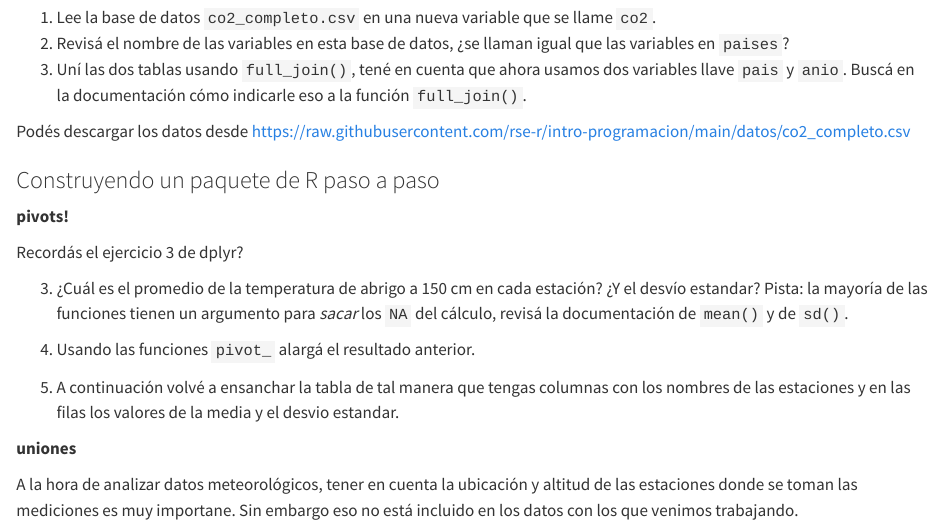
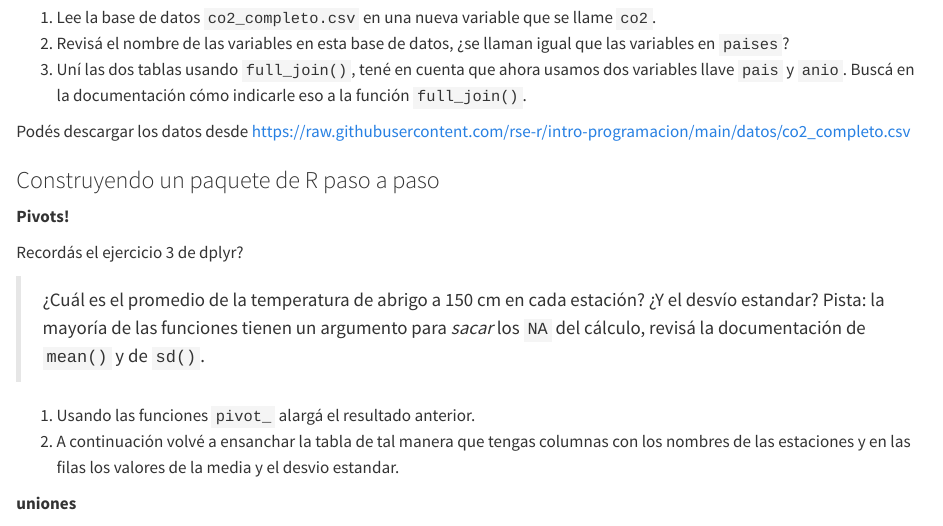
Before and after one commit to rse-r/intro-programacion, a Quarto document (06_manipulacion-2.qmd): the page in a window 1100 px wide, from 10020 px down. Rendered offline with R 4.5, knitr and Pandoc in place of Quarto, with nearby package versions; some code elsewhere in the file could not run offline; long lines of code are wrapped.

Commit message:
Arregla ejercicio

```diff
--- a/06_manipulacion-2.qmd
+++ b/06_manipulacion-2.qmd
@@ -240,11 +240,11 @@ Podés descargar los datos desde https://raw.githubusercontent.com/rse-r/intro-p
 
 ::: ejericios
 
-**pivots!**
+**Pivots!**
 
 Recordás el ejercicio 3 de dplyr?
 
-3. ¿Cuál es el promedio de la temperatura de abrigo a 150 cm en cada estación? ¿Y el desvío estandar? Pista: la mayoría de las funciones tienen un argumento para *sacar* los `NA` del cálculo, revisá la documentación de `mean()` y de `sd()`.
+>¿Cuál es el promedio de la temperatura de abrigo a 150 cm en cada estación? ¿Y el desvío estandar? Pista: la mayoría de las funciones tienen un argumento para *sacar* los `NA` del cálculo, revisá la documentación de `mean()` y de `sd()`.
 
 1. Usando las funciones `pivot_` alargá el resultado anterior.
 2. A continuación volvé a ensanchar la tabla de tal manera que tengas columnas con los nombres de las estaciones y en las filas los valores de la media y el desvio estandar.
```
Also changed, not shown: docs/search.json, 2 other files.
